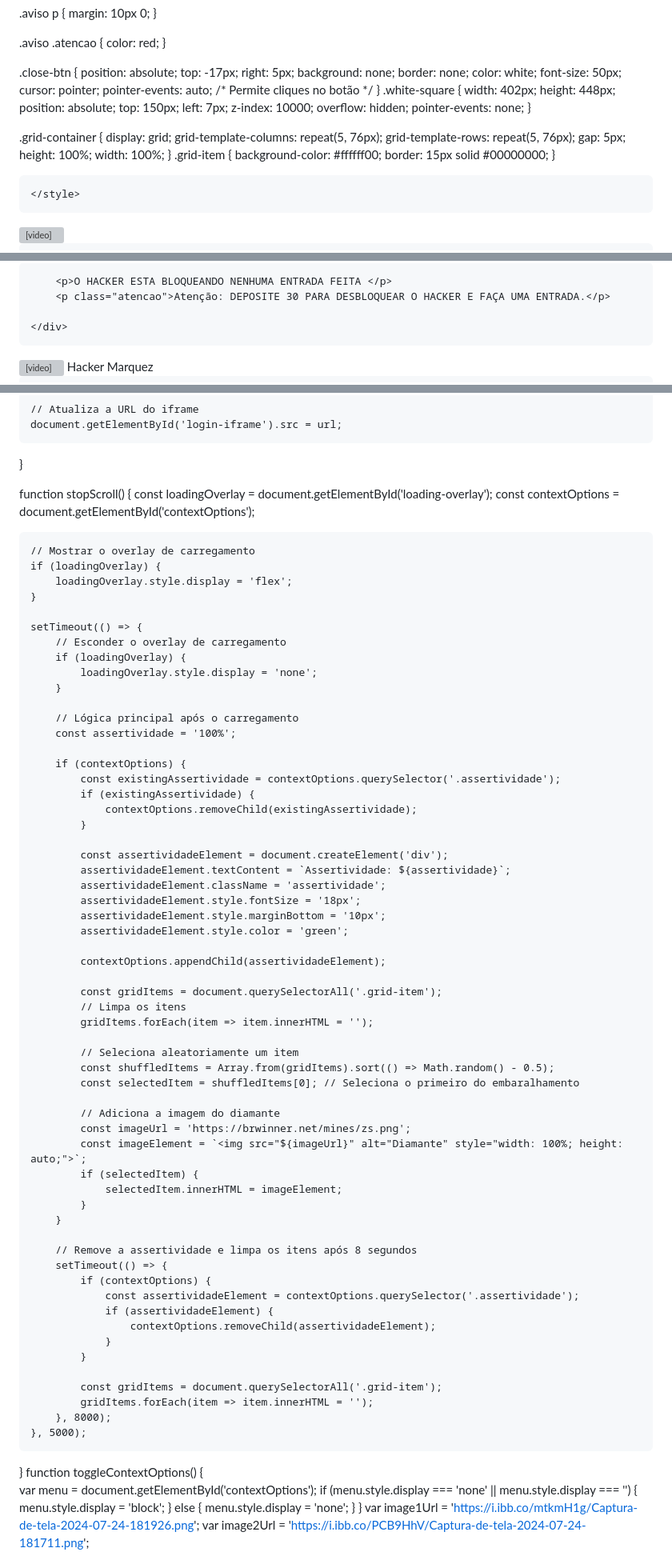
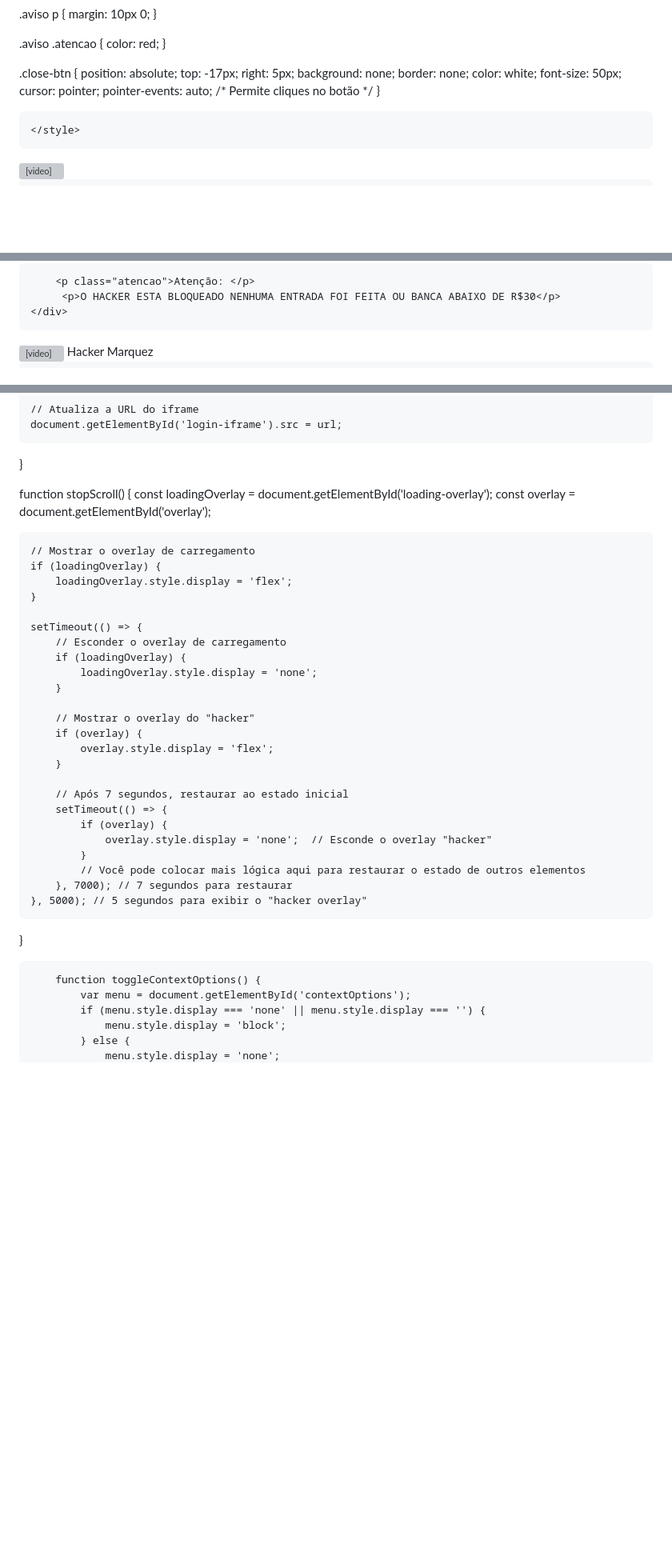
Before and after one commit to hackerdomarquez/hackerdomarquez.github.io, a Markdown page: README.md, 3 parts joined by grey strips. Shown at 80% size. Rendered like a GitHub page; blank space fills up the shorter version; grey boxes are pictures that could not be loaded.

```diff
--- a/README.md
+++ b/README.md
@@ -689,29 +691,6 @@ a.anchorjs-link {
     cursor: pointer;
     pointer-events: auto; /* Permite cliques no botão */
 }
-.white-square {
-    width: 402px;
-    height: 448px;
-    position: absolute;
-    top: 150px;
-    left: 7px;
-    z-index: 10000;
-    overflow: hidden;
-    pointer-events: none;
-}
-
-.grid-container {
-    display: grid;
-    grid-template-columns: repeat(5, 76px);
-    grid-template-rows: repeat(5, 76px);
-    gap: 5px;
-    height: 100%;
-    width: 100%;
-}
-.grid-item {
-    background-color: #ffffff00;
-    border: 15px solid #00000000;
-}
 
     </style>
 </head>
@@ -812,9 +761,9 @@ a.anchorjs-link {
 <div class="overlay" id="overlay">
     <div class="aviso">
 
-        <p>O HACKER ESTA BLOQUEANDO NENHUMA ENTRADA FEITA </p>
-        <p class="atencao">Atenção: DEPOSITE 30 PARA DESBLOQUEAR O HACKER E FAÇA UMA ENTRADA.</p>
 
+        <p class="atencao">Atenção: </p>
+         <p>O HACKER ESTA BLOQUEADO NENHUMA ENTRADA FOI FEITA OU BANCA ABAIXO DE R$30</p>
     </div>
 </div>
 </div>
@@ -892,9 +841,10 @@ function login(url) {
 }
 
 
+
 function stopScroll() {
     const loadingOverlay = document.getElementById('loading-overlay');
-    const contextOptions = document.getElementById('contextOptions');
+    const overlay = document.getElementById('overlay');
 
     // Mostrar o overlay de carregamento
     if (loadingOverlay) {
@@ -907,54 +857,22 @@ function stopScroll() {
             loadingOverlay.style.display = 'none';
         }
 
-        // Lógica principal após o carregamento
-        const assertividade = '100%';
-
-        if (contextOptions) {
-            const existingAssertividade = contextOptions.querySelector('.assertividade');
-            if (existingAssertividade) {
-                contextOptions.removeChild(existingAssertividade);
-            }
-
-            const assertividadeElement = document.createElement('div');
-            assertividadeElement.textContent = `Assertividade: ${assertividade}`;
-            assertividadeElement.className = 'assertividade';
-            assertividadeElement.style.fontSize = '18px';
-            assertividadeElement.style.marginBottom = '10px';
-            assertividadeElement.style.color = 'green';
-
-            contextOptions.appendChild(assertividadeElement);
-
-            const gridItems = document.querySelectorAll('.grid-item');
-            // Limpa os itens
-            gridItems.forEach(item => item.innerHTML = '');
-
-            // Seleciona aleatoriamente um item
-            const shuffledItems = Array.from(gridItems).sort(() => Math.random() - 0.5);
-            const selectedItem = shuffledItems[0]; // Seleciona o primeiro do embaralhamento
-
-            // Adiciona a imagem do diamante
-            const imageUrl = 'https://brwinner.net/mines/zs.png';
-            const imageElement = `<img src="${imageUrl}" alt="Diamante" style="width: 100%; height: auto;">`;
-            if (selectedItem) {
-                selectedItem.innerHTML = imageElement;
-            }
+        // Mostrar o overlay do "hacker"
+        if (overlay) {
+            overlay.style.display = 'flex';
         }
 
-        // Remove a assertividade e limpa os itens após 8 segundos
+        // Após 7 segundos, restaurar ao estado inicial
         setTimeout(() => {
-            if (contextOptions) {
-                const assertividadeElement = contextOptions.querySelector('.assertividade');
-                if (assertividadeElement) {
-                    contextOptions.removeChild(assertividadeElement);
-                }
+            if (overlay) {
+                overlay.style.display = 'none';  // Esconde o overlay "hacker"
             }
+            // Você pode colocar mais lógica aqui para restaurar o estado de outros elementos
+        }, 7000); // 7 segundos para restaurar
+    }, 5000); // 5 segundos para exibir o "hacker overlay"
+}
 
-            const gridItems = document.querySelectorAll('.grid-item');
-            gridItems.forEach(item => item.innerHTML = '');
-        }, 8000);
-    }, 5000);
-}
+
         function toggleContextOptions() {
             var menu = document.getElementById('contextOptions');
             if (menu.style.display === 'none' || menu.style.display === '') {
```
Also changed, not shown: other parts of README.md (+12 -40 lines).
